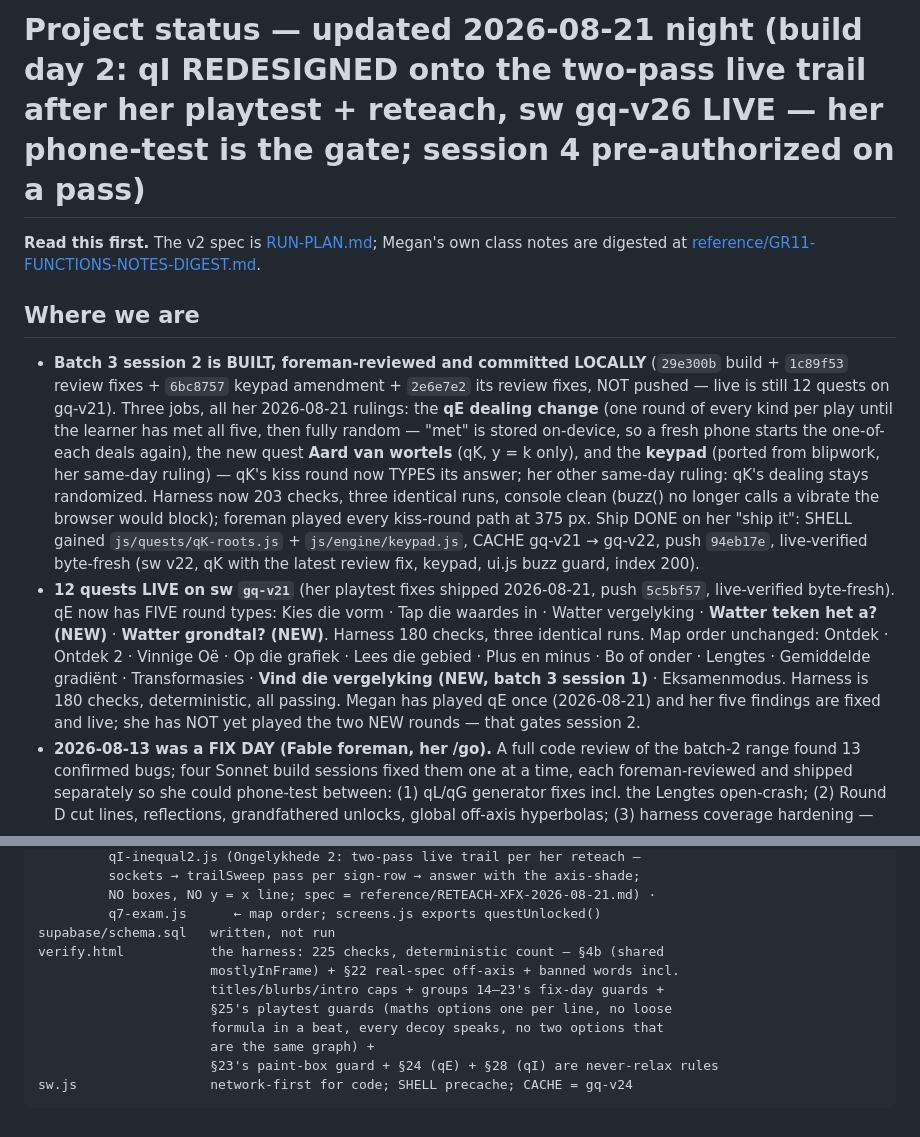
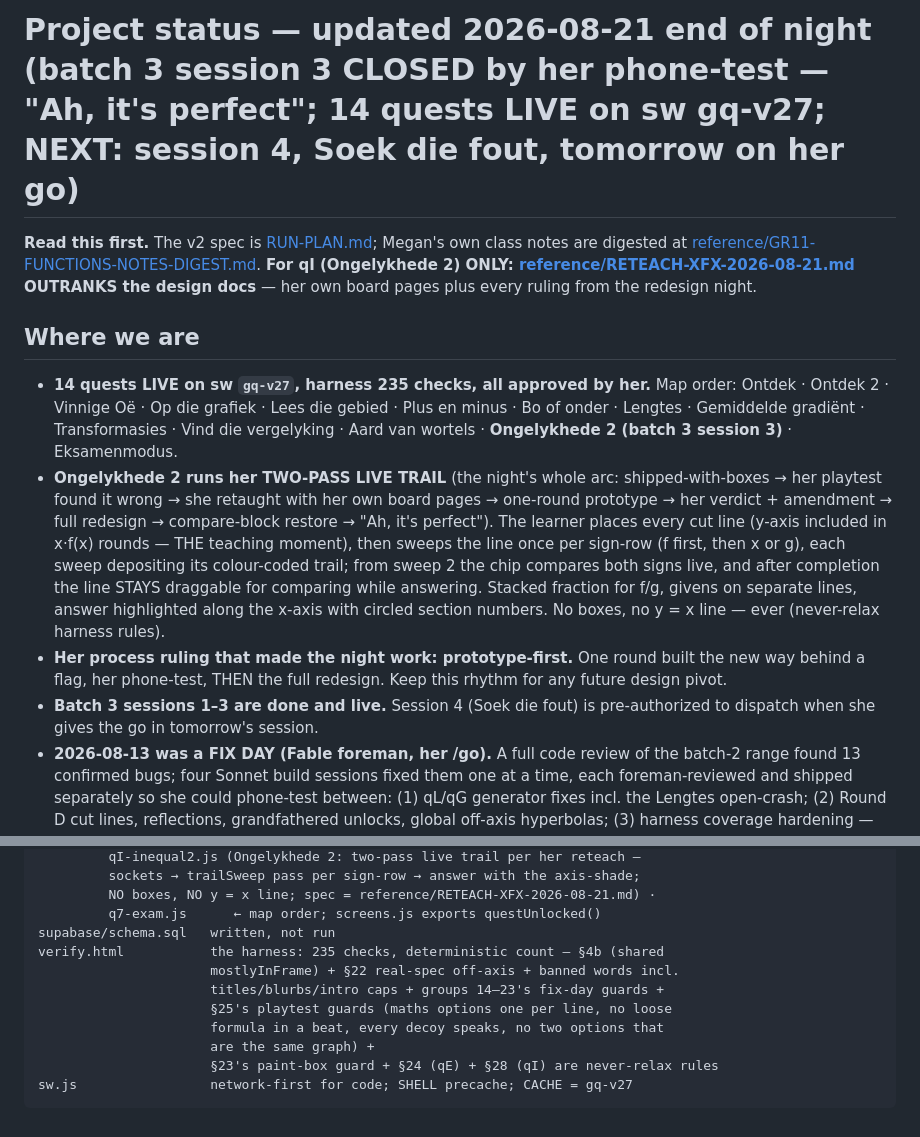
Before and after one commit to megzieberr/graph-quest, a Markdown page: PROJECT-STATUS.md, 2 parts joined by grey strips. Drawn GitHub-style.

````diff
--- a/PROJECT-STATUS.md
+++ b/PROJECT-STATUS.md
@@ -1,36 +1,33 @@
-# Project status — updated 2026-08-21 night (build day 2: qI REDESIGNED onto the two-pass live trail after her playtest + reteach, sw gq-v26 LIVE — her phone-test is the gate; session 4 pre-authorized on a pass)
+# Project status — updated 2026-08-21 end of night (batch 3 session 3 CLOSED by her phone-test — "Ah, it's perfect"; 14 quests LIVE on sw gq-v27; NEXT: session 4, Soek die fout, tomorrow on her go)
 
 **Read this first.** The v2 spec is [RUN-PLAN.md](RUN-PLAN.md); Megan's own class notes
 are digested at [reference/GR11-FUNCTIONS-NOTES-DIGEST.md](reference/GR11-FUNCTIONS-NOTES-DIGEST.md).
+**For qI (Ongelykhede 2) ONLY: [reference/RETEACH-XFX-2026-08-21.md](reference/RETEACH-XFX-2026-08-21.md)
+OUTRANKS the design docs** — her own board pages plus every ruling from the redesign night.
 
 ## Where we are
 
-- **Batch 3 session 2 is BUILT, foreman-reviewed and committed LOCALLY**
-  (`29e300b` build + `1c89f53` review fixes + `6bc8757` keypad amendment +
-  `2e6e7e2` its review fixes, NOT pushed — live is still 12 quests on
-  gq-v21). Three jobs, all her 2026-08-21 rulings: the **qE dealing change**
-  (one round of every kind per play until the learner has met all five, then
-  fully random — "met" is stored on-device, so a fresh phone starts the
-  one-of-each deals again), the new quest **Aard van wortels** (qK, y = k
-  only), and the **keypad** (ported from blipwork, her same-day ruling) —
-  qK's kiss round now TYPES its answer; her other same-day ruling: qK's
-  dealing stays randomized. Harness now 203 checks, three identical runs,
-  console clean (buzz() no longer calls a vibrate the browser would block);
-  foreman played every kiss-round path at 375 px. Ship DONE on her
-  "ship it": SHELL gained `js/quests/qK-roots.js` + `js/engine/keypad.js`,
-  CACHE gq-v21 → gq-v22, push `94eb17e`, live-verified byte-fresh (sw v22,
-  qK with the latest review fix, keypad, ui.js buzz guard, index 200).
-- **12 quests LIVE on sw `gq-v21`** (her playtest fixes shipped 2026-08-21,
-  push `5c5bf57`, live-verified byte-fresh). qE now has FIVE round types:
-  Kies die vorm · Tap die waardes in · Watter vergelyking · **Watter teken
-  het a? (NEW)** · **Watter grondtal? (NEW)**. Harness 180 checks, three
-  identical runs. Map order unchanged: Ontdek ·
-  Ontdek 2 · Vinnige Oë · Op die grafiek · Lees die gebied · Plus en minus ·
-  Bo of onder · Lengtes · Gemiddelde gradiënt · Transformasies ·
-  **Vind die vergelyking (NEW, batch 3 session 1)** · Eksamenmodus.
-  Harness is 180 checks, deterministic, all passing. Megan has played qE
-  once (2026-08-21) and her five findings are fixed and live; she has NOT
-  yet played the two NEW rounds — that gates session 2.
+- **14 quests LIVE on sw `gq-v27`, harness 235 checks, all approved by her.**
+  Map order: Ontdek · Ontdek 2 · Vinnige Oë · Op die grafiek · Lees die
+  gebied · Plus en minus · Bo of onder · Lengtes · Gemiddelde gradiënt ·
+  Transformasies · Vind die vergelyking · Aard van wortels ·
+  **Ongelykhede 2 (batch 3 session 3)** · Eksamenmodus.
+- **Ongelykhede 2 runs her TWO-PASS LIVE TRAIL** (the night's whole arc:
+  shipped-with-boxes → her playtest found it wrong → she retaught with her
+  own board pages → one-round prototype → her verdict + amendment → full
+  redesign → compare-block restore → "Ah, it's perfect"). The learner
+  places every cut line (y-axis included in x·f(x) rounds — THE teaching
+  moment), then sweeps the line once per sign-row (f first, then x or g),
+  each sweep depositing its colour-coded trail; from sweep 2 the chip
+  compares both signs live, and after completion the line STAYS draggable
+  for comparing while answering. Stacked fraction for f/g, givens on
+  separate lines, answer highlighted along the x-axis with circled section
+  numbers. No boxes, no y = x line — ever (never-relax harness rules).
+- **Her process ruling that made the night work: prototype-first.** One
+  round built the new way behind a flag, her phone-test, THEN the full
+  redesign. Keep this rhythm for any future design pivot.
+- **Batch 3 sessions 1–3 are done and live.** Session 4 (Soek die fout) is
+  pre-authorized to dispatch when she gives the go in tomorrow's session.
 - **2026-08-13 was a FIX DAY (Fable foreman, her /go).** A full code review of the
   batch-2 range found 13 confirmed bugs; four Sonnet build sessions fixed them one
   at a time, each foreman-reviewed and shipped separately so she could phone-test
@@ -667,12 +678,12 @@ js/
          NO boxes, NO y = x line; spec = reference/RETEACH-XFX-2026-08-21.md) ·
          q7-exam.js      ← map order; screens.js exports questUnlocked()
 supabase/schema.sql   written, not run
-verify.html           the harness: 225 checks, deterministic count — §4b (shared
+verify.html           the harness: 235 checks, deterministic count — §4b (shared
                       mostlyInFrame) + §22 real-spec off-axis + banned words incl.
                       titles/blurbs/intro caps + groups 14–23's fix-day guards +
                       §25's playtest guards (maths options one per line, no loose
                       formula in a beat, every decoy speaks, no two options that
                       are the same graph) +
                       §23's paint-box guard + §24 (qE) + §28 (qI) are never-relax rules
-sw.js                 network-first for code; SHELL precache; CACHE = gq-v24
+sw.js                 network-first for code; SHELL precache; CACHE = gq-v27
 ```
````
Also changed, not shown: other parts of PROJECT-STATUS.md (+31 -17 lines).
